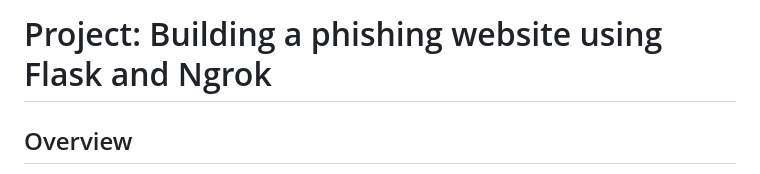
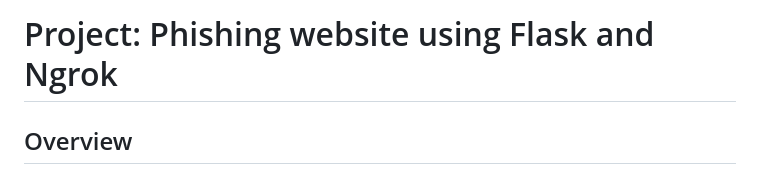
Before and after one commit to elvishaveriku/Phishing_Website_Project, a Markdown page: README.md, the part around the change. GitHub-like rendering.

```diff
--- a/README.md
+++ b/README.md
@@ -1,4 +1,4 @@
-# Project: Building a phishing website using Flask and Ngrok
+# Project: Phishing website using Flask and Ngrok
 
 ## Overview
 This repository contains a Flask-based website that implements a simple login functionality. The website allows users to submit login credentials through a web interface and processes the data on the backend. The website is deployed online using Ngrok. This project serves as an example on how to gather user information through a malicious web page login form that saves user data into a local text file.
```
